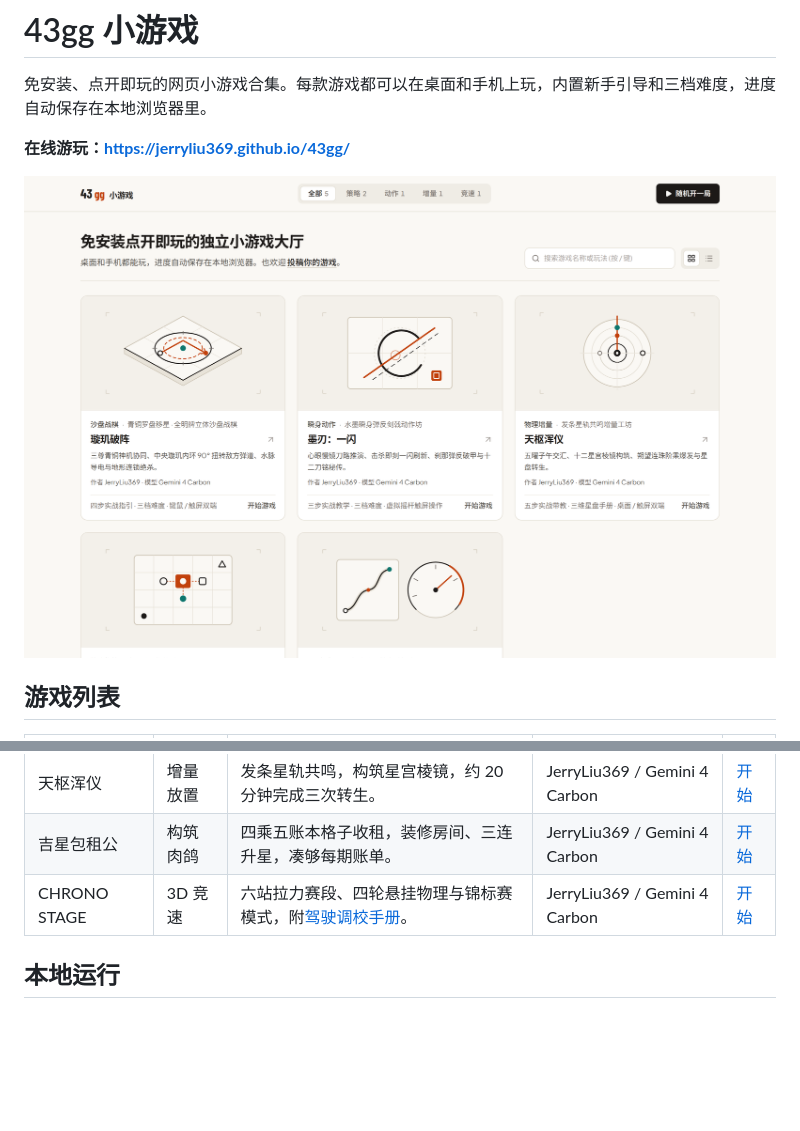
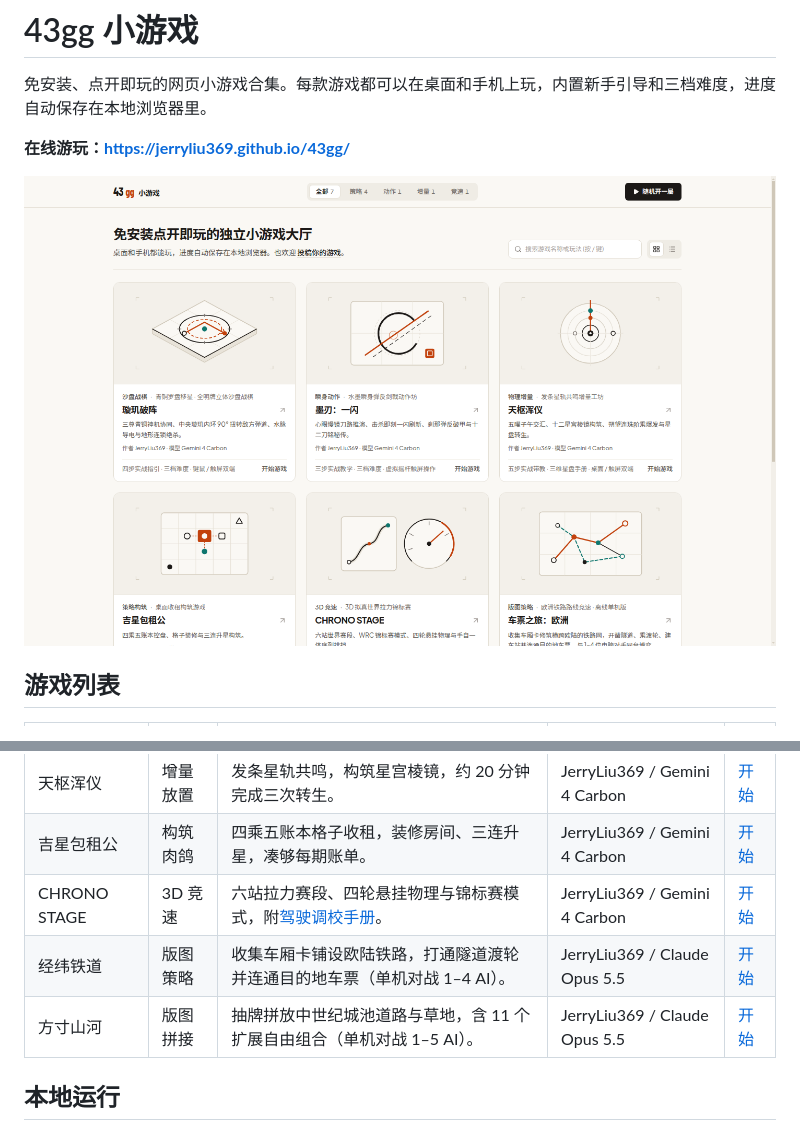
Before and after one commit to JerryLiu369/43gg, a Markdown page: README.md, 2 parts joined by grey strips. GitHub-like rendering; pictures changed too: docs/images/hub.png; blank space fills up the shorter version.

Commit message:
feat(apps): 新增离线单机版《经纬铁道》与《方寸山河》 (#1)

```diff
--- a/README.md
+++ b/README.md
@@ -15,6 +15,8 @@
 | 天枢浑仪 | 增量放置 | 发条星轨共鸣，构筑星宫棱镜，约 20 分钟完成三次转生。 | JerryLiu369 / Gemini 4 Carbon | [开始](https://jerryliu369.github.io/43gg/?app=astral-orrery) |
 | 吉星包租公 | 构筑肉鸽 | 四乘五账本格子收租，装修房间、三连升星，凑够每期账单。 | JerryLiu369 / Gemini 4 Carbon | [开始](https://jerryliu369.github.io/43gg/?app=lucky-landlord) |
 | CHRONO STAGE | 3D 竞速 | 六站拉力赛段、四轮悬挂物理与锦标赛模式，附[驾驶调校手册](docs/chrono-stage.md)。 | JerryLiu369 / Gemini 4 Carbon | [开始](https://jerryliu369.github.io/43gg/?app=chrono-stage) |
+| 经纬铁道 | 版图策略 | 收集车厢卡铺设欧陆铁路，打通隧道渡轮并连通目的地车票（单机对战 1–4 AI）。 | JerryLiu369 / Claude Opus 5.5 | [开始](https://jerryliu369.github.io/43gg/?app=ticket-to-ride-europe) |
+| 方寸山河 | 版图拼接 | 抽牌拼放中世纪城池道路与草地，含 11 个扩展自由组合（单机对战 1–5 AI）。 | JerryLiu369 / Claude Opus 5.5 | [开始](https://jerryliu369.github.io/43gg/?app=carcassonne-bigbox) |
 
 ## 本地运行
 
```
Also changed, not shown: AGENTS.md (+1 -0 lines), kfl-spec.md (+2 -1 lines), 5 other files.
